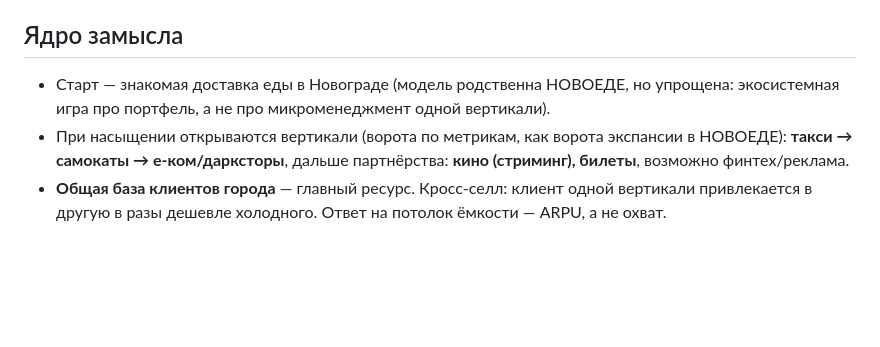
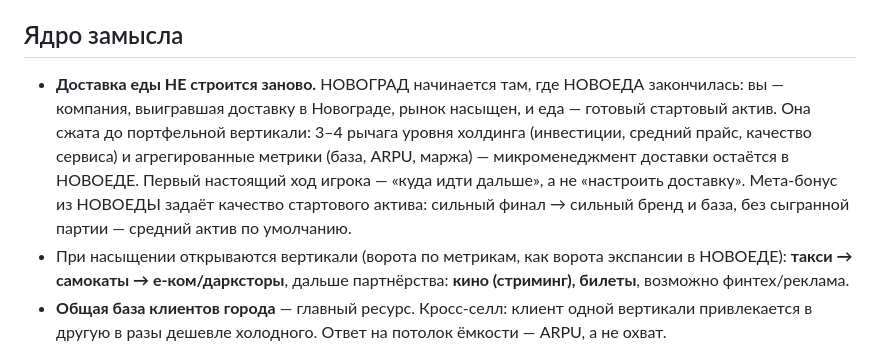
Before and after one commit to ruben-deev/economics-simulators, a Markdown page: docs/ecosystem-plan.md, the part around the change. Rendered like a GitHub page; blank space fills up the shorter version.

Commit message:
ТЗ: в НОВОГРАДЕ доставка — стартовый актив, а не вторая игра про еду
Уточнение по вопросу пользователя: НОВОГРАД начинается после победы
в доставке — еда сжата до портфельной вертикали (3–4 рычага холдинга,
агрегированные метрики), микроменеджмент остаётся в НОВОЕДЕ. Первый ход
игрока — решение о следующей вертикали. Мета-бонус из НОВОЕДЫ определяет
качество стартового актива.

Co-Authored-By: Claude Fable 5 <noreply@anthropic.com>
Claude-Session: https://claude.ai/code/session_01LZZa7nchCp6S7wyRD73yiV

```diff
--- a/docs/ecosystem-plan.md
+++ b/docs/ecosystem-plan.md
@@ -20,9 +20,15 @@
 
 ## Ядро замысла
 
-- Старт — знакомая доставка еды в Новограде (модель родственна НОВОЕДЕ,
-  но упрощена: экосистемная игра про портфель, а не про микроменеджмент
-  одной вертикали).
+- **Доставка еды НЕ строится заново.** НОВОГРАД начинается там, где
+  НОВОЕДА закончилась: вы — компания, выигравшая доставку в Новограде,
+  рынок насыщен, и еда — готовый стартовый актив. Она сжата до
+  портфельной вертикали: 3–4 рычага уровня холдинга (инвестиции,
+  средний прайс, качество сервиса) и агрегированные метрики (база, ARPU,
+  маржа) — микроменеджмент доставки остаётся в НОВОЕДЕ. Первый настоящий
+  ход игрока — «куда идти дальше», а не «настроить доставку». Мета-бонус
+  из НОВОЕДЫ задаёт качество стартового актива: сильный финал → сильный
+  бренд и база, без сыгранной партии — средний актив по умолчанию.
 - При насыщении открываются вертикали (ворота по метрикам, как ворота
   экспансии в НОВОЕДЕ): **такси → самокаты → е-ком/дарксторы**, дальше
   партнёрства: **кино (стриминг), билеты**, возможно финтех/реклама.
```
